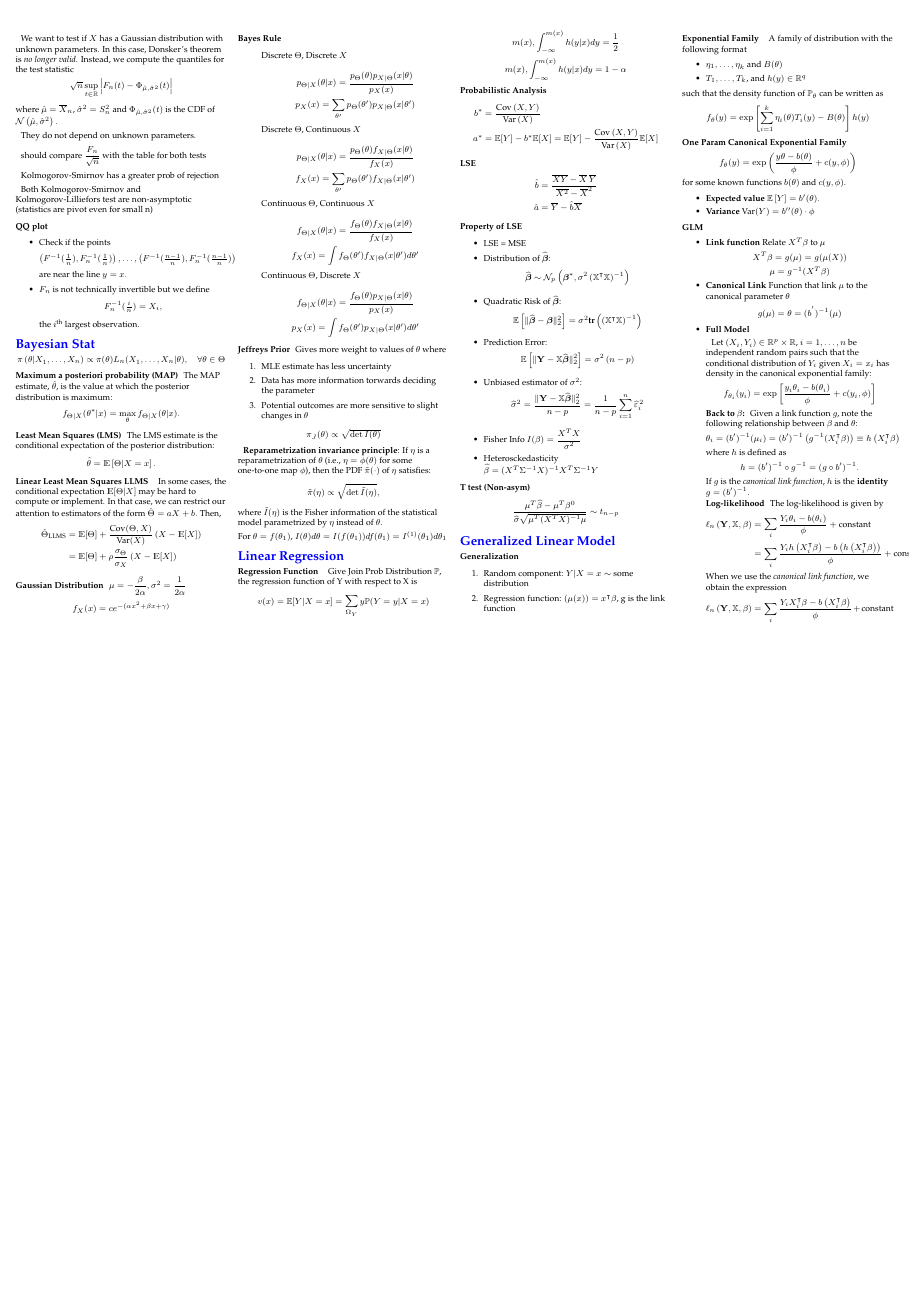
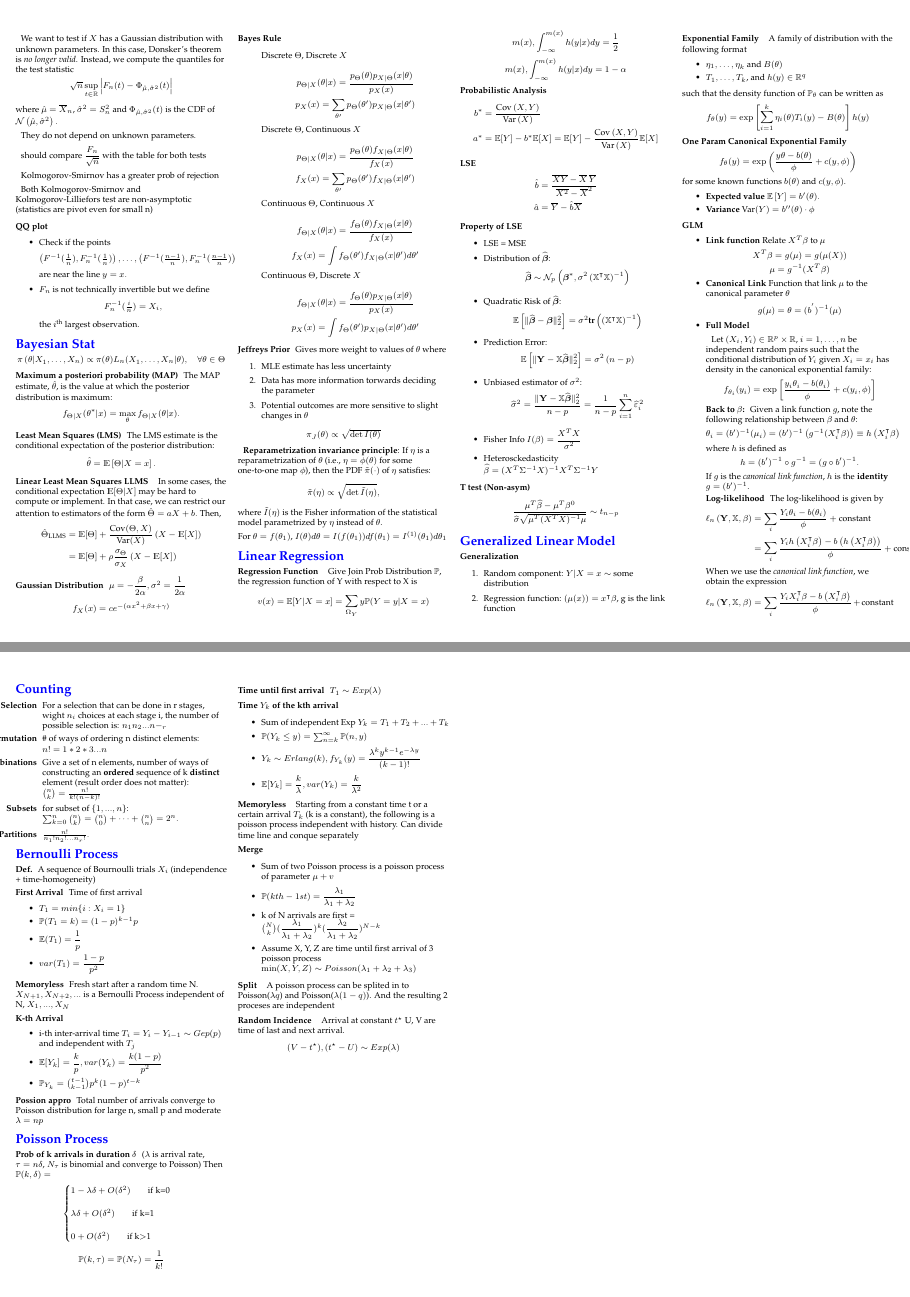
Before and after one commit to SkyBlueRW/Data-Science-Learning, a LaTeX document (MITx MicroMaster in Statistic and DataScience/Cheatsheet/CheatSheet1.tex): page 3 of 3 before the commit and pages 3 and 4 of 4 after it, the two joined at a grey line, the shorter picture padded with empty space. Compiled offline with pdfLaTeX.

Commit message:
update cheatsheet 1

```diff
--- a/MITx MicroMaster in Statistic and DataScience/Cheatsheet/CheatSheet1.tex
+++ b/MITx MicroMaster in Statistic and DataScience/Cheatsheet/CheatSheet1.tex
@@ -550,13 +550,73 @@ $$\pi\left(\theta|X_1,\dots,X_n\right)\propto\pi(\theta)L_n(X_1,\dots,X_n|\theta
 					When we use the {\it canonical link function}, we obtain the expression
 					$$\ell_n\left(\mathbf{Y},\mathbb{X},\beta\right)=\sum_{i}\dfrac{Y_iX_i^\intercal\beta-b\left(X_i^\intercal\beta\right)}{\phi}+\text{constant}$$
 				\end{description}
-
 		\end{itemize}
-
 \end{description}
 
+\section{Counting}
+\begin{enumerate}
+\item[\bf Selection] For a selection that can be done in r stages, wight $n_i$ choices at each stage i, the number of possible selection is: $n_1n_2...n-_r$
+\item[\bf Permutation] \# of ways of ordering n distinct elements: $n!=1*2*3...n$
+\item[\bf Combinations] Give a set of n elements, number of ways of constructing an {\bf ordered} sequence of k {\bf distinct} element (result order does not matter): $\binom{n}{k}=\frac{n!}{k!(n-k)!}$
+\item[\bf Subsets] for subset of $\{1,...,n\}$: $\sum_{k=0}^{n}\binom{n}{k}=\binom{n}{0}+\cdots+\binom{n}{n}=2^n.$
+\item[\bf Partitions] $\frac{n!}{n_1!n_2!\dots n_r!}.$
+\end{enumerate}
+
+\section{Bernoulli Process}
+\begin{description}
+	\item[Def.] A sequence of Bournoulli trials $X_i$ (independence + time-homogeneity)
+	\item[First Arrival] Time of first arrival
+		\begin{itemize}
+			\item $T_1 = min\{i: X_i=1\}$
+			\item $\mathbb{P}(T_1=k) = (1-p)^{k-1}p$
+			\item $\mathbb{E}(T_1) = \dfrac{1}{p}$
+			\item $var(T_1) = \dfrac{1-p}{p^2}$
+		\end{itemize}
+	\item[Memoryless] Fresh start after a random time N. $X_{N+1}, X_{N+2}, ...$ is a Bernoulli Process independent of N, $X_1, ... ,X_N$
+	\item[K-th Arrival]~
+		\begin{itemize}
+			\item i-th inter-arrival time $T_i =Y_i - Y_{i-1} \sim Gep(p)$ and independent with $T_j$
+			\item $\mathbb{E}[Y_k]=\dfrac{k}{p}, var(Y_k)=\dfrac{k(1-p)}{p^2}$
+			\item $\mathbb{P}_{Y_k}= \binom{t-1}{k-1}p^k(1-p)^{t-k}$
+		\end{itemize}
+	\item[Possion appro] Total number of arrivals converge to Poisson distribution for large n, small p and moderate $\lambda=np$
+\end{description}
+
+\section{Poisson Process}
+\begin{description}
+	\item[Prob of k arrivals in duration $\delta$] ($\lambda$ is arrival rate, $\tau = n \delta$, $N_{\tau}$ is binomial and converge to Poisson) Then $\mathbb{P}(k, \delta)=$
+		$$\begin{cases}
+				1 - \lambda \delta + O(\delta^2) \qquad\text{if k=0}\\[10pt]
+				\lambda \delta + O(\delta^2)\qquad \text{if k=1}\\[10pt]
+				0 + O(\delta^2) \qquad \text{if k$>$1}
+		\end{cases}$$
+
+		$$\mathbb{P}(k,\tau) = \mathbb{P}(N_{\tau}) = \dfrac{1}{k!}$$
+
+	\item[Time until first arrival] $T_1 \sim Exp(\lambda)$
+
+	\item[Time $Y_k$ of the kth arrival]~
+		\begin{itemize}
+			\item Sum of independent Exp $Y_k = T_1 + T_2 + ... + T_k$
+			\item $\mathbb{P}(Y_k \leq y) = \sum_{n=k}^{\infty}\mathbb{P}(n, y)$
+			\item $Y_k \sim Erlang(k),  f_{Y_k}(y) = \dfrac{\lambda^k y^{k-1} e^{-\lambda y} }{(k-1)!}$
+			\item $\mathbb{E}[Y_k] = \dfrac{k}{\lambda}, var(Y_k)=\dfrac{k}{\lambda^2}$
+		\end{itemize}
+	\item[Memoryless]~
+		Starting from a constant time t or a certain arrival $T_k$ (k is a constant), the following is a poisson process independent with history. Can divide time line and conque separately
+	\item[Merge]~
+		\begin{itemize}
+			\item Sum of two Poisson process is a poisson process of parameter $\mu + v$
+			\item $\mathbb{P}(kth - 1st) = \dfrac{\lambda_1}{\lambda_1 + \lambda_2}$
+			\item k of N arrivals are first = $\binom{N}{k}(\dfrac{\lambda_1}{\lambda_1 + \lambda_2})^k (\dfrac{\lambda_2}{\lambda_1 + \lambda_2})^{N-k}$
+			\item Assume X, Y, Z are time until first arrival of 3 poisson process $\min(X, Y, Z) \sim Poisson(\lambda_1 + \lambda_2 + \lambda_3)$
+		\end{itemize}
+	\item[Split]~
+		A poisson process can be splited in to Poisson($\lambda q$) and Poisson($\lambda (1-q)$). And the resulting 2 proceses are independent
+	\item[Random Incidence]~
+		Arrival at constant $t^{\star}$ U, V are time of last and next arrival.
+		$$(V - t^{\star}) , (t^{\star} - U) \sim Exp(\lambda)$$
+\end{description}
 
 \end{multicols*}
-
-
 \end{document}
```
